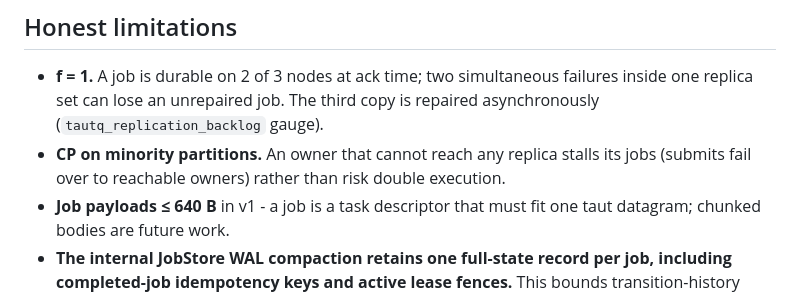
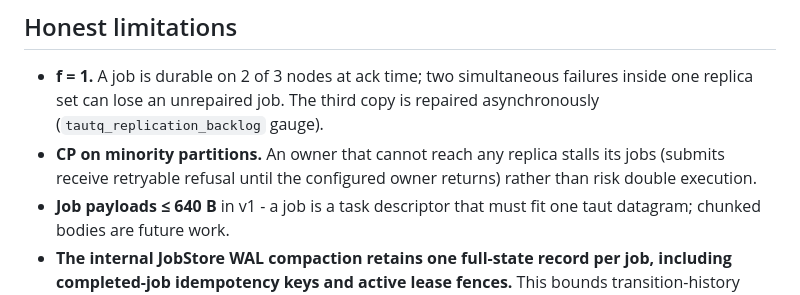
Before and after one commit to lgoyal6/tautq, a Markdown page: README.md, the part around the change. GitHub-like rendering.

Commit message:
Describe retryable refusal for unavailable submission owners

```diff
--- a/README.md
+++ b/README.md
@@ -169,7 +169,8 @@ curl http://localhost:8080/v1/jobs/<id>
   inside one replica set can lose an unrepaired job. The third copy is repaired
   asynchronously (`tautq_replication_backlog` gauge).
 - **CP on minority partitions.** An owner that cannot reach any replica stalls its jobs
-  (submits fail over to reachable owners) rather than risk double execution.
+  (submits receive retryable refusal until the configured owner returns) rather than risk
+  double execution.
 - **Job payloads ≤ 640 B** in v1 - a job is a task descriptor that must fit one taut
   datagram; chunked bodies are future work.
 - **The internal JobStore WAL compaction retains one full-state record per job, including completed-job idempotency
```
